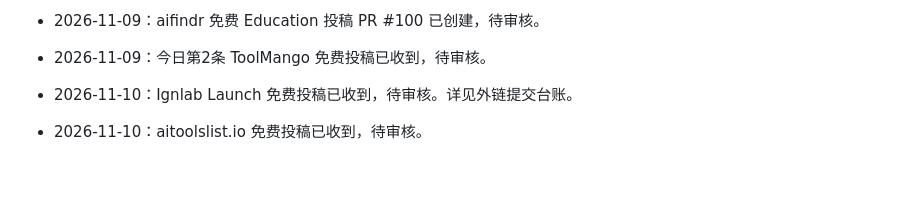
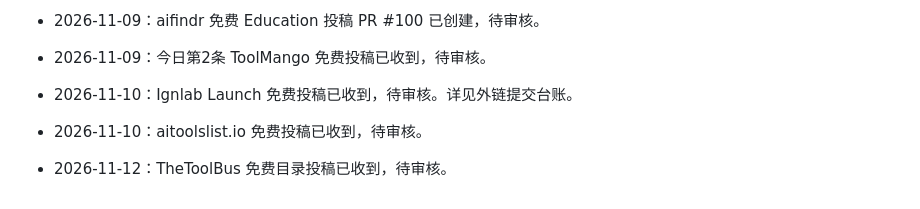
Before and after one commit to sqblxhqyandex-bit/ilaw-lesson-plan-generator, a Markdown page: project-control.md, the part around the change. Drawn GitHub-style; blank space fills up the shorter version.

```diff
--- a/project-control.md
+++ b/project-control.md
@@ -81,3 +81,5 @@
 - 2026-11-10：Ignlab Launch 免费投稿已收到，待审核。详见外链提交台账。
 
 - 2026-11-10：aitoolslist.io 免费投稿已收到，待审核。
+
+- 2026-11-12：TheToolBus 免费目录投稿已收到，待审核。
```
Also changed, not shown: 11-launch/directory-submission-log.md (+6 -0 lines).
